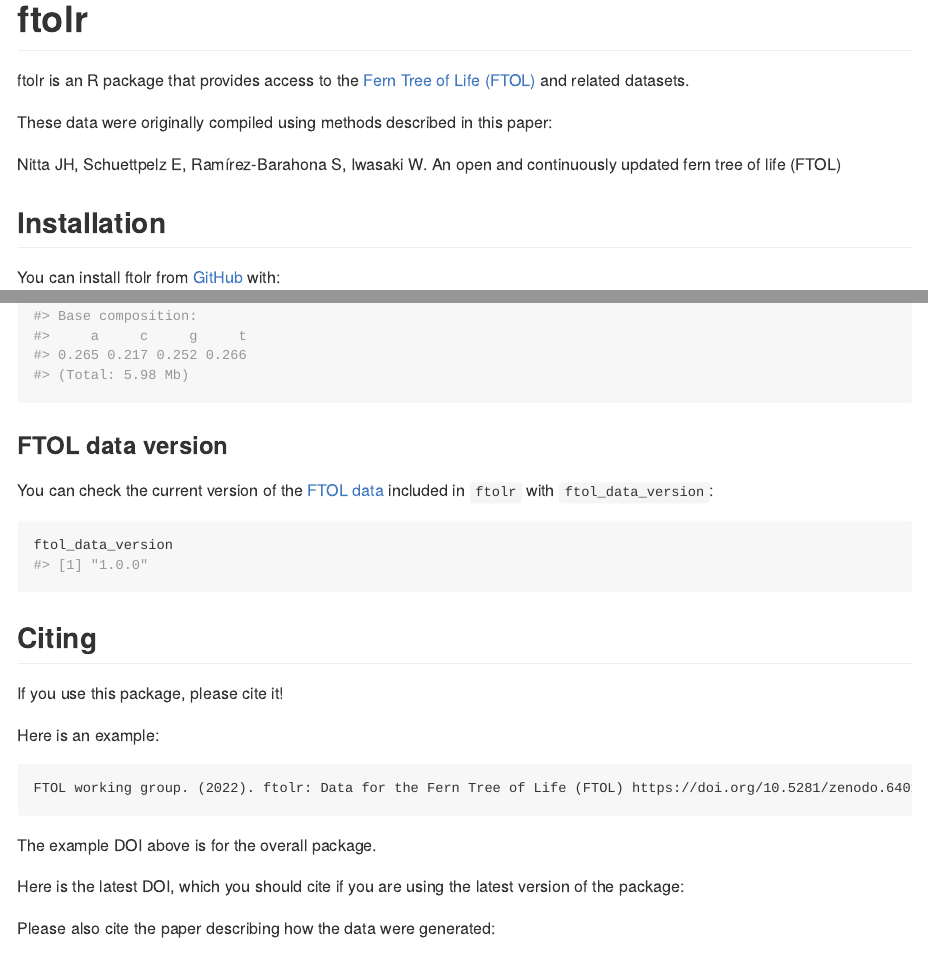
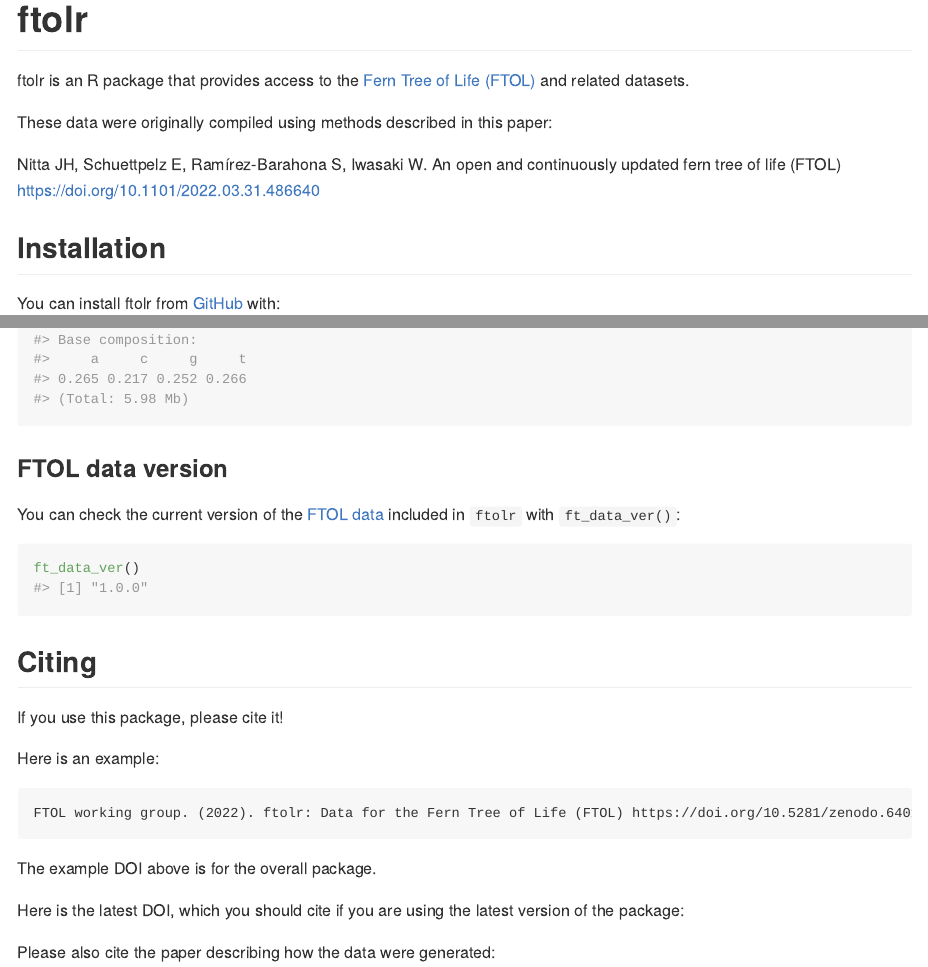
Before and after one commit to fernphy/ftolr, an R Markdown document (README.Rmd): the page in a window 1100 px wide, from its top, and a second part further down, joined at a grey line. The pictures show the output file README.md that the author committed with the source, drawn offline in the style of GitHub; long lines of code are wrapped; badge pictures from the web are left out.

Commit message:
Update README

````diff
--- a/README.Rmd
+++ b/README.Rmd
@@ -71,10 +71,10 @@
 
 ### FTOL data version
 
-You can check the current version of the [FTOL data](https://github.com/fernphy/ftol_data) included in `ftolr` with `ftol_data_version`:
+You can check the current version of the [FTOL data](https://github.com/fernphy/ftol_data) included in `ftolr` with `ft_data_ver()`:
 
 ```{r data-ver}
-ftol_data_version
+ft_data_ver()
 ```
 
 ## Citing
````
Also changed, not shown: README.md, README.Rmd (2 more changed lines).
